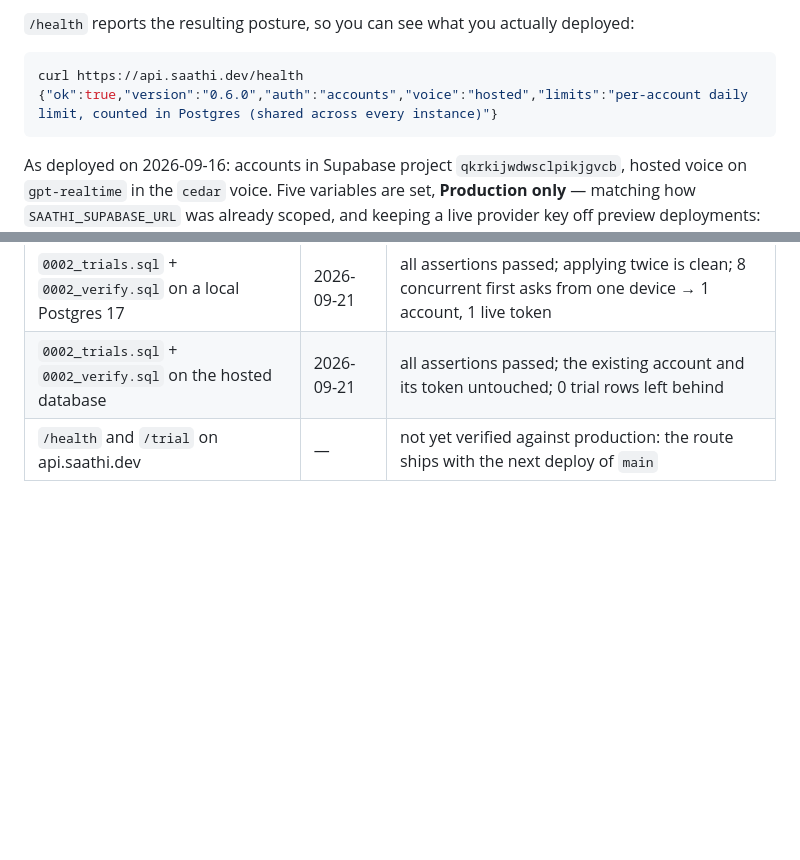
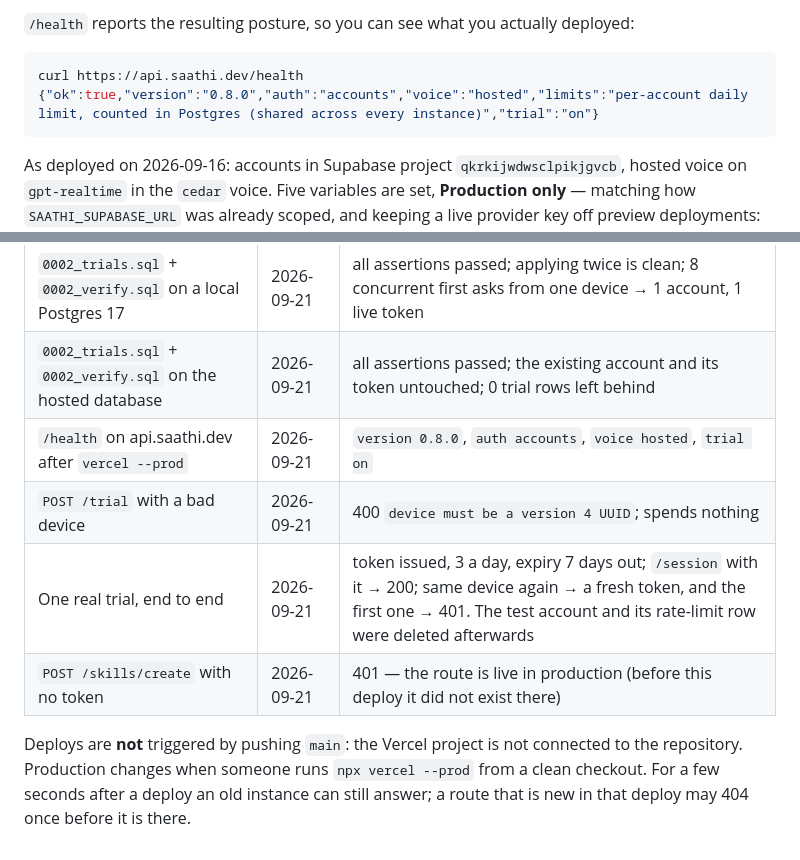
Before and after one commit to saathihq/saathi, a Markdown page: docs/HOSTING.md, 2 parts joined by grey strips. Rendered like a GitHub page; blank space fills up the shorter version.

Commit message:
Trials are verified in production, and HOSTING says deploys are by hand
Co-Authored-By: Claude Fable 5.1 <noreply@anthropic.com>

````diff
--- a/docs/HOSTING.md
+++ b/docs/HOSTING.md
@@ -56,7 +56,7 @@ browsers, and the database functions are not granted to it, so every call would
 
 ```bash
 curl https://api.saathi.dev/health
-{"ok":true,"version":"0.6.0","auth":"accounts","voice":"hosted","limits":"per-account daily limit, counted in Postgres (shared across every instance)"}
+{"ok":true,"version":"0.8.0","auth":"accounts","voice":"hosted","limits":"per-account daily limit, counted in Postgres (shared across every instance)","trial":"on"}
 ```
 
 As deployed on 2026-09-16: accounts in Supabase project `qkrkijwdwsclpikjgvcb`, hosted voice on
@@ -168,4 +168,12 @@ update saathi.accounts set suspended_at = now() where device_id = '<the device i
 |---|---|---|
 | `0002_trials.sql` + `0002_verify.sql` on a local Postgres 17 | 2026-09-21 | all assertions passed; applying twice is clean; 8 concurrent first asks from one device → 1 account, 1 live token |
 | `0002_trials.sql` + `0002_verify.sql` on the hosted database | 2026-09-21 | all assertions passed; the existing account and its token untouched; 0 trial rows left behind |
-| `/health` and `/trial` on api.saathi.dev | — | not yet verified against production: the route ships with the next deploy of `main` |
+| `/health` on api.saathi.dev after `vercel --prod` | 2026-09-21 | `version 0.8.0`, `auth accounts`, `voice hosted`, `trial on` |
+| `POST /trial` with a bad device | 2026-09-21 | 400 `device must be a version 4 UUID`; spends nothing |
+| One real trial, end to end | 2026-09-21 | token issued, 3 a day, expiry 7 days out; `/session` with it → 200; same device again → a fresh token, and the first one → 401. The test account and its rate-limit row were deleted afterwards |
+| `POST /skills/create` with no token | 2026-09-21 | 401 — the route is live in production (before this deploy it did not exist there) |
+
+Deploys are **not** triggered by pushing `main`: the Vercel project is not connected to the
+repository. Production changes when someone runs `npx vercel --prod` from a clean checkout. For a
+few seconds after a deploy an old instance can still answer; a route that is new in that deploy may
+404 once before it is there.
````
